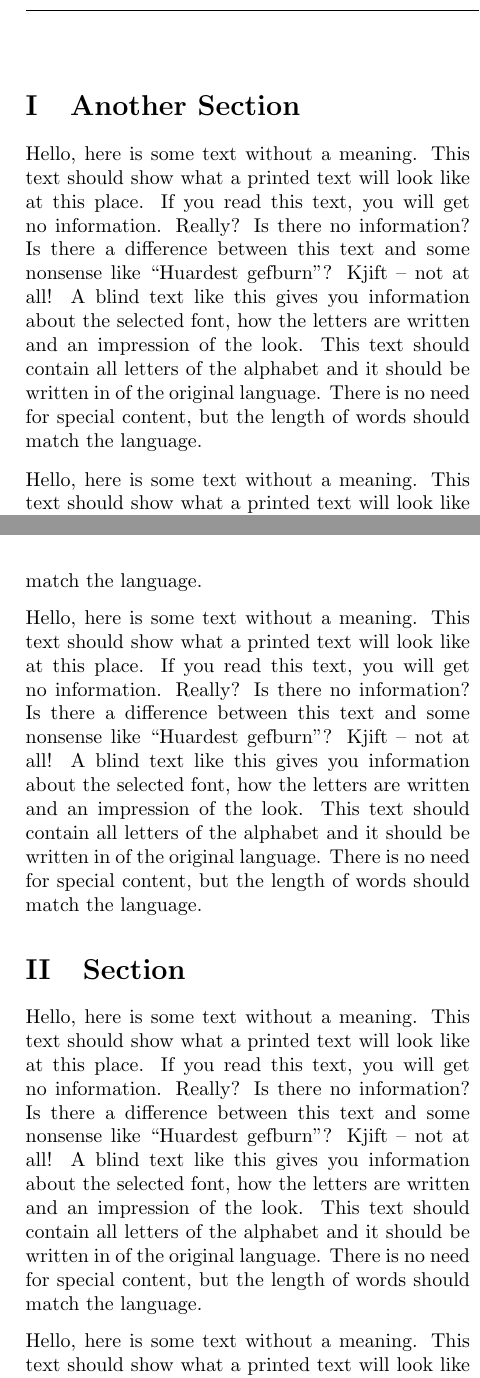
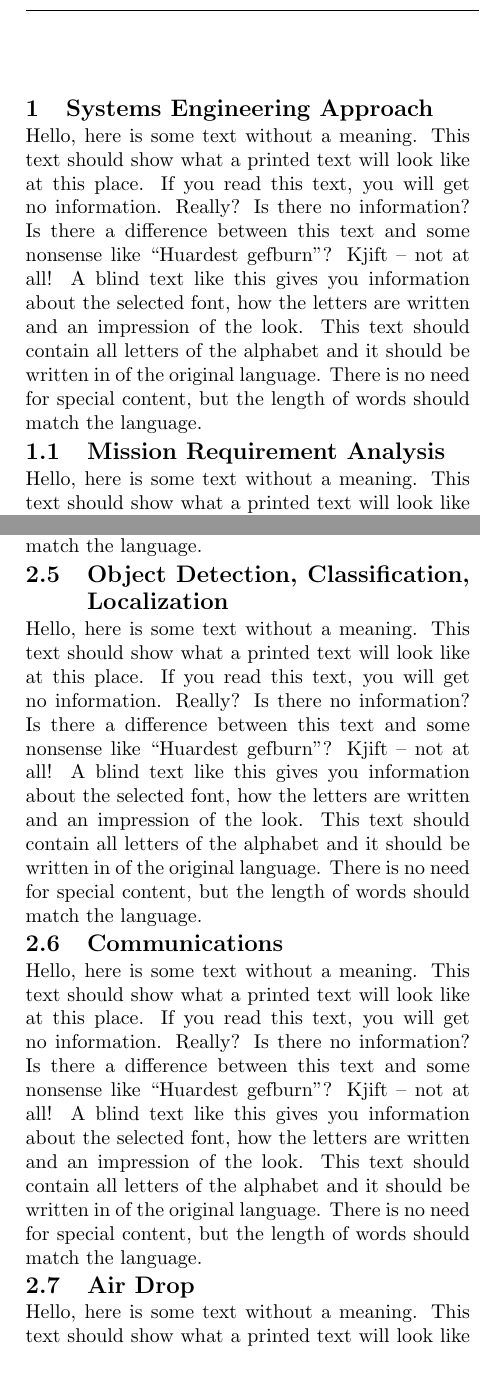
Before and after one commit to BYU-AUVSI/TechnicalDesignPaper, a LaTeX document (root.tex, which reads airdrop_design.tex, auvsi_doc.cls, communications_design.tex): two parts of the columns of pages 2 and 3 of 4, joined at a grey line, cut at the place of the change. Compiled offline with pdfLaTeX.

Commit message:
add all sections and section descriptions

```diff
--- /dev/null
+++ b/airdrop_design.tex
@@ -0,0 +1,7 @@
+%!TEX root = root.tex
+
+\subsection{Air Drop}
+
+% This section should describe the payload and mechanism used to drop the payload. Furthermore, it should describe the approach used to determine optimal drop time.
+
+\blindtext
--- a/auvsi_doc.cls
+++ b/auvsi_doc.cls
@@ -25,6 +25,15 @@
 \usepackage{tabularx}
 \usepackage{tabu} % for different font sizes in each row
 
+% Make section heading font size smaller
+\usepackage{sectsty}
+\sectionfont{\fontsize{12}{15}\selectfont}
+% Decrease section heading padding
+\usepackage{titlesec}
+\titlespacing*{\section}
+{0pt}{.2ex plus 1ex minus .2ex}{.2ex plus .2ex}
+\titlespacing*{\subsection}
+{0pt}{.2ex plus 1ex minus .2ex}{.2ex plus .2ex}
 
 \usepackage{datetime}
 \newdateformat{specialdate}{\twodigit{\THEMONTH}-\twodigit{\THEDAY}-\THEYEAR}
@@ -69,8 +78,8 @@
 \usepackage{longtable}
 
 % Section Formatting
-\renewcommand{\thesection}{\Roman{section}}
-\renewcommand{\thesubsection}{\Alph{subsection}}
+% \renewcommand{\thesection}{\Roman{section}}
+% \renewcommand{\thesubsection}{\Alph{subsection}}
 
 % Arguments (defaults and keys)
 % \RequirePackage{xkeyval}
--- /dev/null
+++ b/communications_design.tex
@@ -0,0 +1,7 @@
+%!TEX root = root.tex
+
+\subsection{Communications}
+
+% This section should describe the hardware used for communication between the aircraft and ground station, and between systems on the ground. It should list the frequencies used and for each, identify the type of data that is sent. This section should include a block diagram of the communications system.
+
+\blindtext
--- /dev/null
+++ b/mission_requirement_analysis.tex
@@ -0,0 +1,7 @@
+%!TEX root = root.tex
+
+\subsection{Mission Requirement Analysis}
+
+% Teams need to analyze the tasks to determine what requirements are placed on the UAS, what are the design tradeoffs for those requirements, and which systems need to be built to complete these tasks.
+
+\blindtext
--- /dev/null
+++ b/object_detection_classification_localization_design.tex
@@ -0,0 +1,7 @@
+%!TEX root = root.tex
+
+\subsection{Object Detection, Classification, Localization}
+
+% This section should provide a description of how both manual and automatic processing is performed (e.g. algorithms).
+
+\blindtext
--- a/safety.tex
+++ b/safety.tex
@@ -1,15 +1,11 @@
 %!TEX root = root.tex
 
-\section{Section}
+\section{Safety, Risks, and Mitigations}
+
+% Safety is a top priority for the SUAS competition. This section describes the potential safety risks and the steps taken to mitigate them.
 
 \blindtext
 
-\blindtext
+\input{developmental_risks}
 
-\blindtext
-
-\blindtext
-
-\blindtext
-
-\blindtext
+\input{mission_risks}
--- a/system_design.tex
+++ b/system_design.tex
@@ -1,8 +1,10 @@
 %!TEX root = root.tex
 
-\section{Another Section}
+\section{System Design}
+
+% This section of the paper describes the design of the UAS system. For each system, the paper should describe what was chosen or built, why it was chosen, and what implications it has for task performance. This section should also describe tests which were conducted on each component and provide data on performance. If a team elects not to include certain elements (e.g. air drop), it should be so stated in the appropriate section.
 
 \blindtext
 
-\blindtext
+\input{aircraft_design}
 
@@ -12,10 +14,10 @@
 
-\blindtext
+\input{imaging_system_design}
 
-\blindtext
+\input{object_detection_classification_localization_design}
 
-\blindtext
+\input{communications_design}
 
-\blindtext
+\input{airdrop_design}
 
-\blindtext
+\input{cyber_security_design}
--- a/systems_engineering.tex
+++ b/systems_engineering.tex
@@ -1 +1,11 @@
 %!TEX root = root.tex
+
+\section{Systems Engineering Approach}
+
+% This section of the paper describes the systems engineering approach to UAS design.
+
+\blindtext
+
+\input{mission_requirement_analysis}
+
+\input{design_rationale.tex}
```
Also changed, not shown: aircraft_design.tex (added, +7 -0 lines), autopilot_design.tex (added, +7 -0 lines), cyber_security_design.tex (added, +7 -0 lines), design_rationale.tex (added, +7 -0 lines), developmental_risks.tex (added, +7 -0 lines), imaging_system_design.tex (added, +7 -0 lines), mission_risks.tex (added, +7 -0 lines), obstacle_avoidance_design.tex (added, +7 -0 lines), system_design.tex (4 more changed lines).
